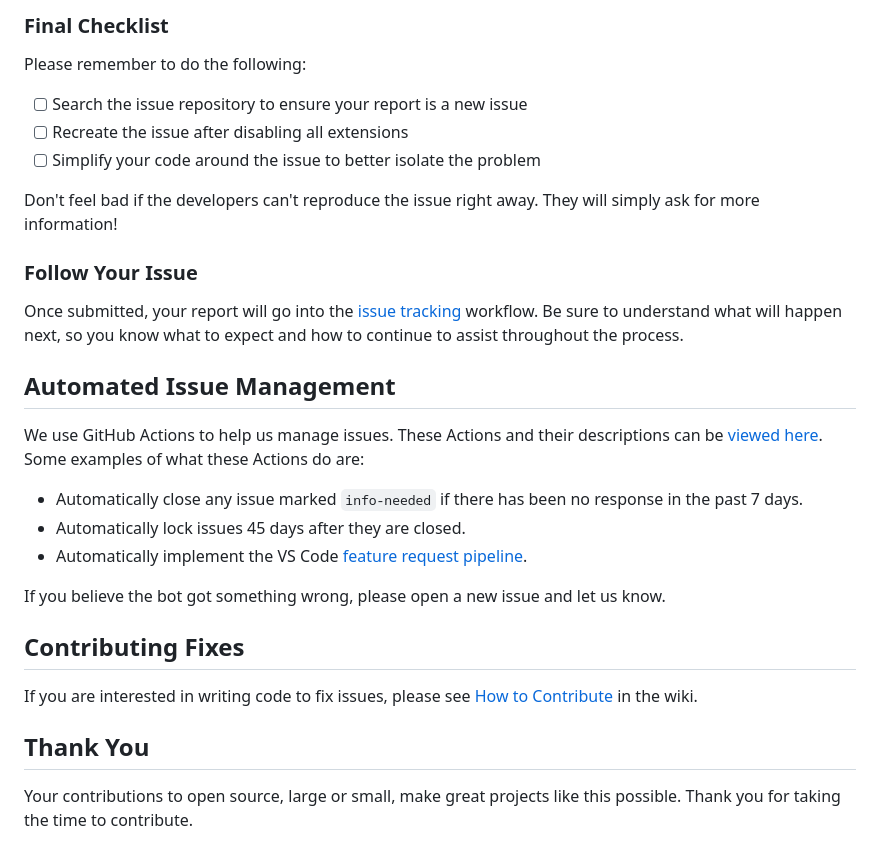
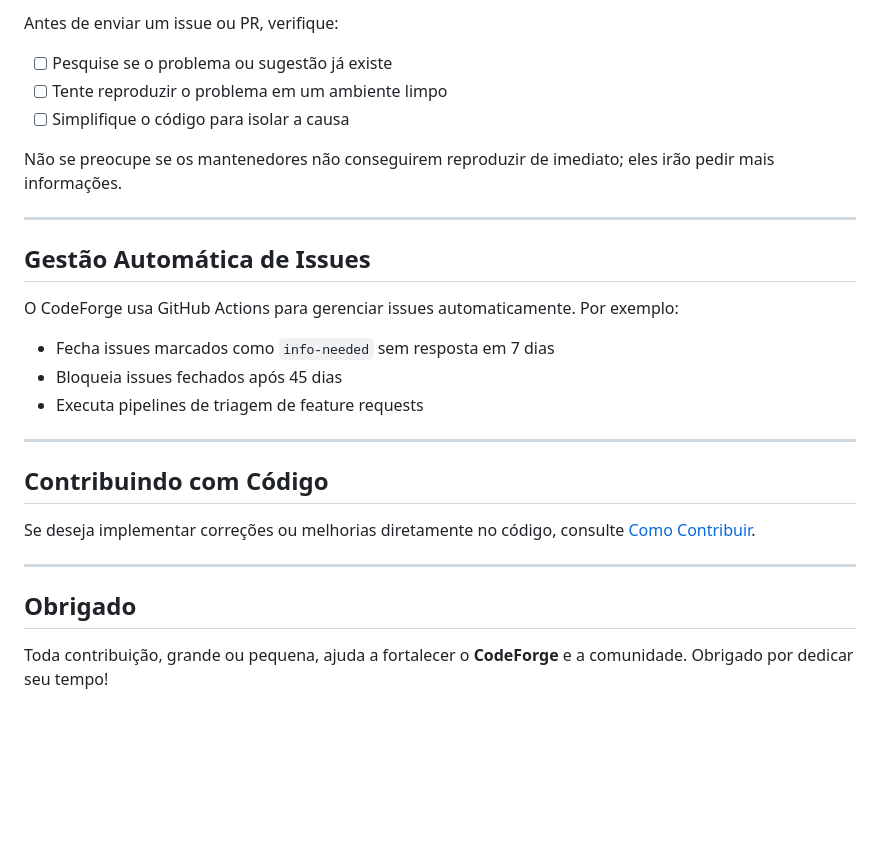
Before and after one commit to AthilioDev/CodeForge, a Markdown page: CONTRIBUTING.md, the part around one of its changes. Rendered like a GitHub page; blank space fills up the shorter version.

```diff
--- a/CONTRIBUTING.md
+++ b/CONTRIBUTING.md
@@ -68,32 +71,30 @@ Please include the following with each issue:
 
-### Final Checklist
+Antes de enviar um issue ou PR, verifique:
 
-Please remember to do the following:
+* [ ] Pesquise se o problema ou sugestão já existe
+* [ ] Tente reproduzir o problema em um ambiente limpo
+* [ ] Simplifique o código para isolar a causa
 
-* [ ] Search the issue repository to ensure your report is a new issue
-* [ ] Recreate the issue after disabling all extensions
-* [ ] Simplify your code around the issue to better isolate the problem
+Não se preocupe se os mantenedores não conseguirem reproduzir de imediato; eles irão pedir mais informações.
 
-Don't feel bad if the developers can't reproduce the issue right away. They will simply ask for more information!
+---
 
-### Follow Your Issue
+## Gestão Automática de Issues
 
-Once submitted, your report will go into the [issue tracking](https://github.com/microsoft/vscode/wiki/Issue-Tracking) workflow. Be sure to understand what will happen next, so you know what to expect and how to continue to assist throughout the process.
+O CodeForge usa GitHub Actions para gerenciar issues automaticamente. Por exemplo:
 
-## Automated Issue Management
+* Fecha issues marcados como `info-needed` sem resposta em 7 dias
+* Bloqueia issues fechados após 45 dias
+* Executa pipelines de triagem de feature requests
 
-We use GitHub Actions to help us manage issues. These Actions and their descriptions can be [viewed here](https://github.com/microsoft/vscode-github-triage-actions). Some examples of what these Actions do are:
+---
 
-* Automatically close any issue marked `info-needed` if there has been no response in the past 7 days.
-* Automatically lock issues 45 days after they are closed.
-* Automatically implement the VS Code [feature request pipeline](https://github.com/microsoft/vscode/wiki/Issues-Triaging#managing-feature-requests).
+## Contribuindo com Código
 
-If you believe the bot got something wrong, please open a new issue and let us know.
+Se deseja implementar correções ou melhorias diretamente no código, consulte [Como Contribuir](https://github.com/CodeForge/CodeForge/wiki/How-to-Contribute).
 
-## Contributing Fixes
+---
 
-If you are interested in writing code to fix issues, please see [How to Contribute](https://github.com/microsoft/vscode/wiki/How-to-Contribute) in the wiki.
+## Obrigado
 
-## Thank You
-
-Your contributions to open source, large or small, make great projects like this possible. Thank you for taking the time to contribute.
+Toda contribuição, grande ou pequena, ajuda a fortalecer o **CodeForge** e a comunidade. Obrigado por dedicar seu tempo!
```
Also changed, not shown: other parts of CONTRIBUTING.md (+39 -36 lines).
